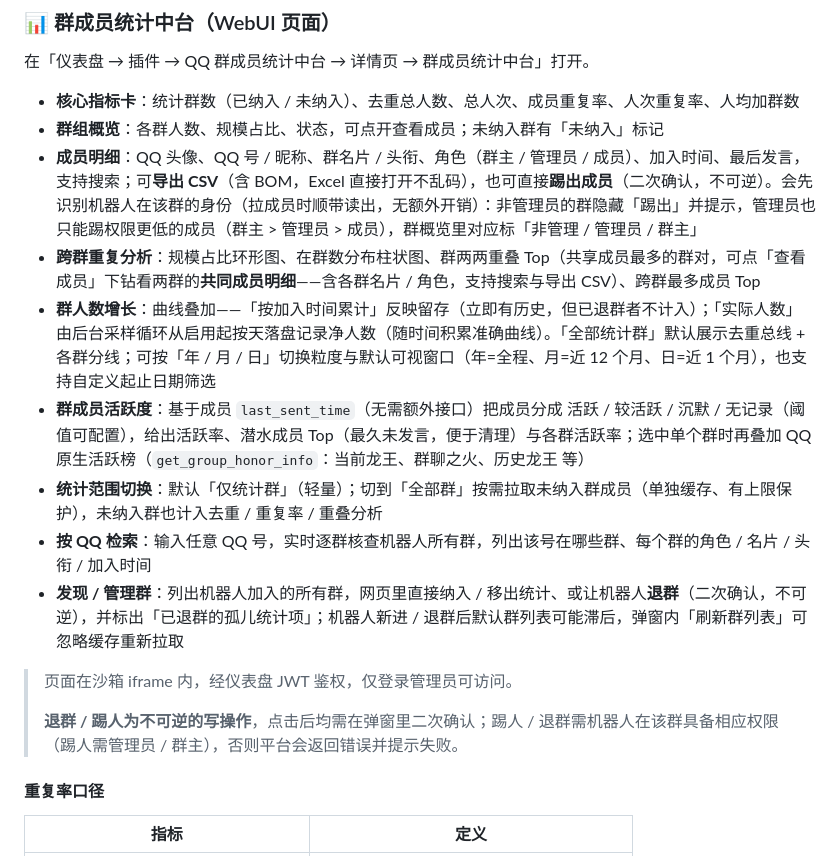
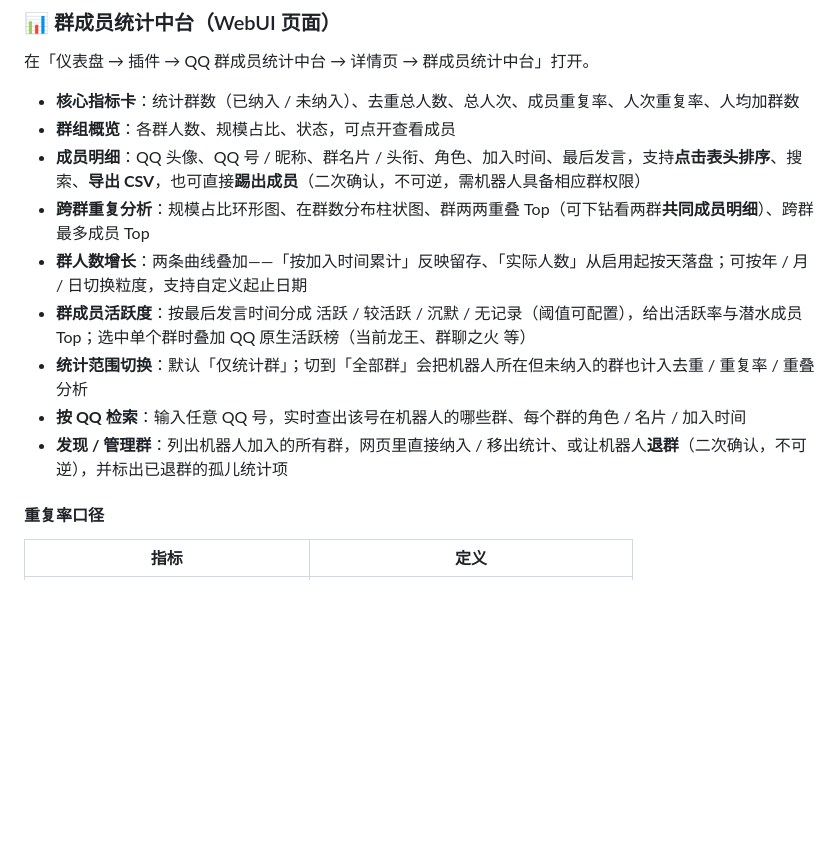
Before and after one commit to Dracowyn/astrbot_plugin_qq_group_stats, a Markdown page: README.md, the part around the change. Drawn GitHub-style; blank space fills up the shorter version.

Commit message:
docs: 精简 README——删除沙箱/JWT 等实现细节描述，收敛功能项措辞

```diff
--- a/README.md
+++ b/README.md
@@ -17,18 +17,14 @@
 在「仪表盘 → 插件 → QQ 群成员统计中台 → 详情页 → 群成员统计中台」打开。
 
 - **核心指标卡**：统计群数（已纳入 / 未纳入）、去重总人数、总人次、成员重复率、人次重复率、人均加群数
-- **群组概览**：各群人数、规模占比、状态，可点开查看成员；未纳入群有「未纳入」标记
-- **成员明细**：QQ 头像、QQ 号 / 昵称、群名片 / 头衔、角色（群主 / 管理员 / 成员）、加入时间、最后发言，支持搜索；可**导出 CSV**（含 BOM，Excel 直接打开不乱码），也可直接**踢出成员**（二次确认，不可逆）。会先识别机器人在该群的身份（拉成员时顺带读出，无额外开销）：非管理员的群隐藏「踢出」并提示，管理员也只能踢权限更低的成员（群主 > 管理员 > 成员），群概览里对应标「非管理 / 管理员 / 群主」
-- **跨群重复分析**：规模占比环形图、在群数分布柱状图、群两两重叠 Top（共享成员最多的群对，可点「查看成员」下钻看两群的**共同成员明细**——含各群名片 / 角色，支持搜索与导出 CSV）、跨群最多成员 Top
-- **群人数增长**：曲线叠加——「按加入时间累计」反映留存（立即有历史，但已退群者不计入）；「实际人数」由后台采样循环从启用起按天落盘记录净人数（随时间积累准确曲线）。「全部统计群」默认展示去重总线 + 各群分线；可按「年 / 月 / 日」切换粒度与默认可视窗口（年=全程、月=近 12 个月、日=近 1 个月），也支持自定义起止日期筛选
-- **群成员活跃度**：基于成员 `last_sent_time`（无需额外接口）把成员分成 活跃 / 较活跃 / 沉默 / 无记录（阈值可配置），给出活跃率、潜水成员 Top（最久未发言，便于清理）与各群活跃率；选中单个群时再叠加 QQ 原生活跃榜（`get_group_honor_info`：当前龙王、群聊之火、历史龙王 等）
-- **统计范围切换**：默认「仅统计群」（轻量）；切到「全部群」按需拉取未纳入群成员（单独缓存、有上限保护），未纳入群也计入去重 / 重复率 / 重叠分析
-- **按 QQ 检索**：输入任意 QQ 号，实时逐群核查机器人所有群，列出该号在哪些群、每个群的角色 / 名片 / 头衔 / 加入时间
-- **发现 / 管理群**：列出机器人加入的所有群，网页里直接纳入 / 移出统计、或让机器人**退群**（二次确认，不可逆），并标出「已退群的孤儿统计项」；机器人新进 / 退群后默认群列表可能滞后，弹窗内「刷新群列表」可忽略缓存重新拉取
-
-> 页面在沙箱 iframe 内，经仪表盘 JWT 鉴权，仅登录管理员可访问。
->
-> **退群 / 踢人为不可逆的写操作**，点击后均需在弹窗里二次确认；踢人 / 退群需机器人在该群具备相应权限（踢人需管理员 / 群主），否则平台会返回错误并提示失败。
+- **群组概览**：各群人数、规模占比、状态，可点开查看成员
+- **成员明细**：QQ 头像、QQ 号 / 昵称、群名片 / 头衔、角色、加入时间、最后发言，支持**点击表头排序**、搜索、**导出 CSV**，也可直接**踢出成员**（二次确认，不可逆，需机器人具备相应群权限）
+- **跨群重复分析**：规模占比环形图、在群数分布柱状图、群两两重叠 Top（可下钻看两群**共同成员明细**）、跨群最多成员 Top
+- **群人数增长**：两条曲线叠加——「按加入时间累计」反映留存、「实际人数」从启用起按天落盘；可按年 / 月 / 日切换粒度，支持自定义起止日期
+- **群成员活跃度**：按最后发言时间分成 活跃 / 较活跃 / 沉默 / 无记录（阈值可配置），给出活跃率与潜水成员 Top；选中单个群时叠加 QQ 原生活跃榜（当前龙王、群聊之火 等）
+- **统计范围切换**：默认「仅统计群」；切到「全部群」会把机器人所在但未纳入的群也计入去重 / 重复率 / 重叠分析
+- **按 QQ 检索**：输入任意 QQ 号，实时查出该号在机器人的哪些群、每个群的角色 / 名片 / 加入时间
+- **发现 / 管理群**：列出机器人加入的所有群，网页里直接纳入 / 移出统计、或让机器人**退群**（二次确认，不可逆），并标出已退群的孤儿统计项
 
 #### 重复率口径
 
```
